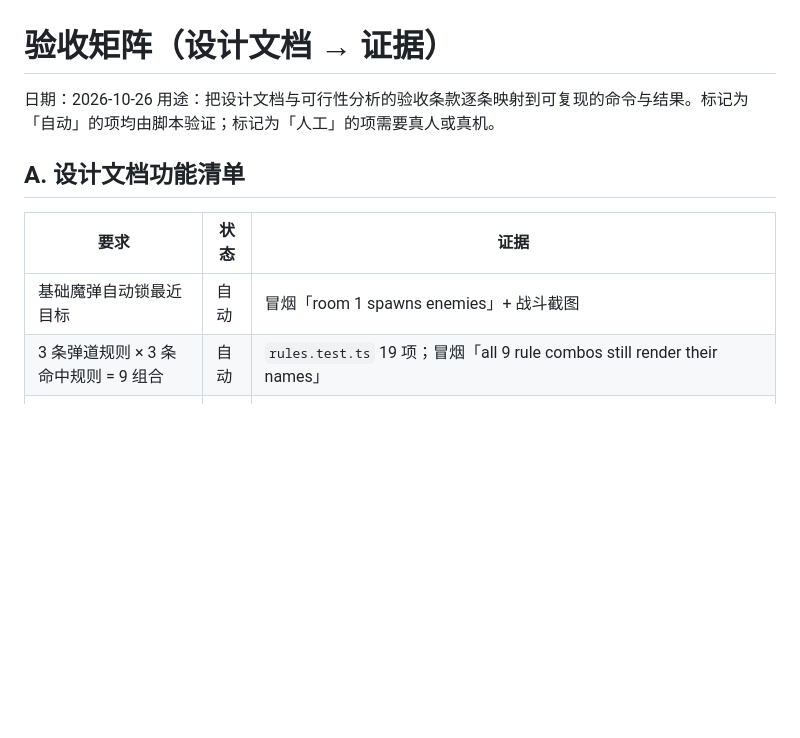
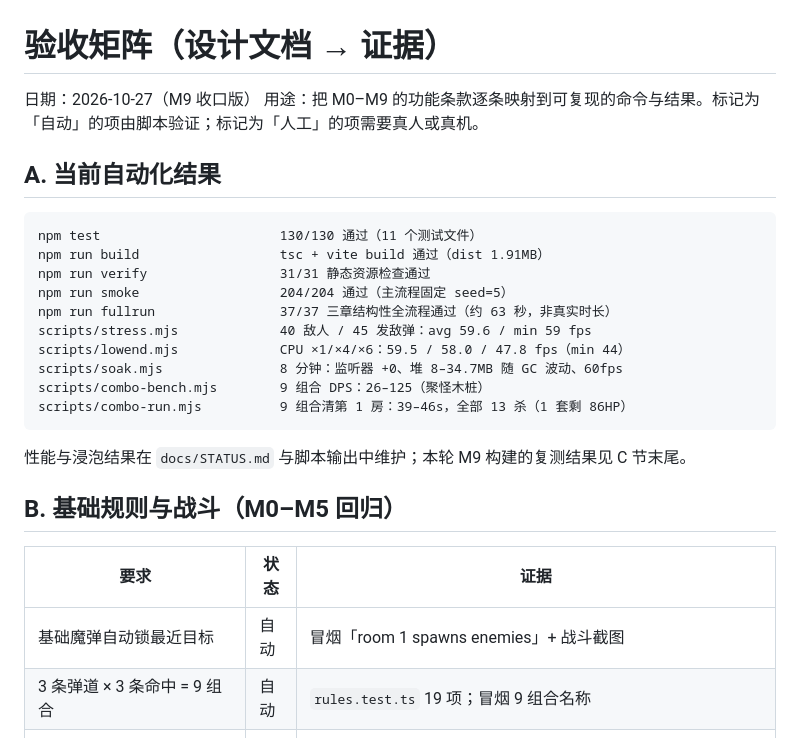
Before and after one commit to lqiaoqing/RuleThief, a Markdown page: docs/ACCEPTANCE.md, the part around one of its changes. Rendered like a GitHub page; blank space fills up the shorter version.

````diff
--- a/docs/ACCEPTANCE.md
+++ b/docs/ACCEPTANCE.md
@@ -1,12 +1,29 @@
 # 验收矩阵（设计文档 → 证据）
 
-日期：2026-10-26
-用途：把设计文档与可行性分析的验收条款逐条映射到可复现的命令与结果。标记为「自动」的项均由脚本验证；标记为「人工」的项需要真人或真机。
+日期：2026-10-27（M9 收口版）
+用途：把 M0–M9 的功能条款逐条映射到可复现的命令与结果。标记为「自动」的项由脚本验证；标记为「人工」的项需要真人或真机。
 
-## A. 设计文档功能清单
+## A. 当前自动化结果
+
+```text
+npm test                       130/130 通过（11 个测试文件）
+npm run build                  tsc + vite build 通过（dist 1.91MB）
+npm run verify                 31/31 静态资源检查通过
+npm run smoke                  204/204 通过（主流程固定 seed=5）
+npm run fullrun                37/37 三章结构性全流程通过（约 63 秒，非真实时长）
+scripts/stress.mjs             40 敌人 / 45 发敌弹：avg 59.6 / min 59 fps
+scripts/lowend.mjs             CPU ×1/×4/×6：59.5 / 58.0 / 47.8 fps（min 44）
+scripts/soak.mjs               8 分钟：监听器 +0、堆 8–34.7MB 随 GC 波动、60fps
+scripts/combo-bench.mjs        9 组合 DPS：26–125（聚怪木桩）
+scripts/combo-run.mjs          9 组合清第 1 房：39–46s，全部 13 杀（1 套剩 86HP）
+```
+
+性能与浸泡结果在 `docs/STATUS.md` 与脚本输出中维护；本轮 M9 构建的复测结果见 C 节末尾。
+
+## B. 基础规则与战斗（M0–M5 回归）
 
 | 要求 | 状态 | 证据 |
 | --- | --- | --- |
 | 基础魔弹自动锁最近目标 | 自动 | 冒烟「room 1 spawns enemies」+ 战斗截图 |
-| 3 条弹道规则 × 3 条命中规则 = 9 组合 | 自动 | `rules.test.ts` 19 项；冒烟「all 9 rule combos still render their names」 |
+| 3 条弹道 × 3 条命中 = 9 组合 | 自动 | `rules.test.ts` 19 项；冒烟 9 组合名称 |
 | 规则 Lv.1–3，升级改变目标数/跳数/弹数/半径/时长 | 自动 | `rules.test.ts` 等级断言；HUD 截图 |
````
Also changed, not shown: other parts of docs/ACCEPTANCE.md (+62 -83 lines), docs/STATUS.md (+3 -1 lines).
